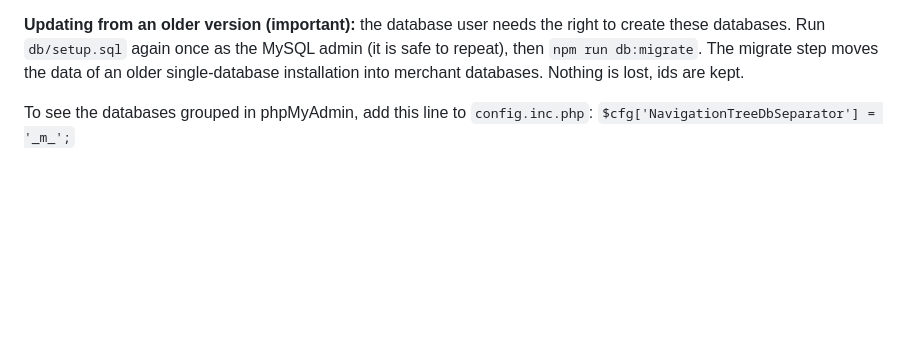
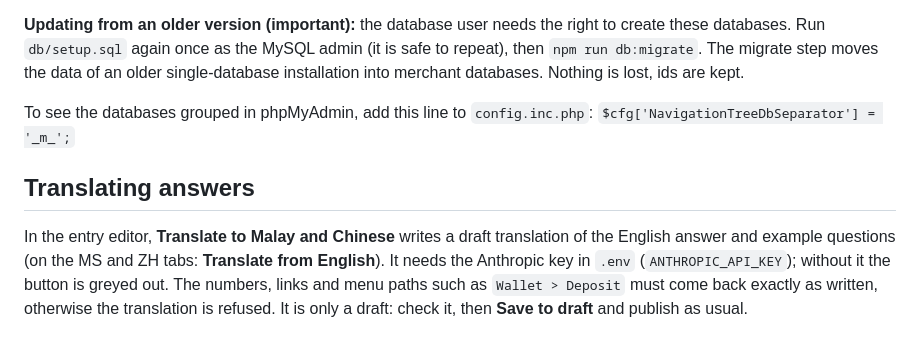
Before and after one commit to yiling0923/aibot, a Markdown page: README.md, the part around the change. GitHub-like rendering; blank space fills up the shorter version.

```diff
--- a/README.md
+++ b/README.md
@@ -131,3 +131,9 @@ The migrate step moves the data of an older single-database installation into me
 
 To see the databases grouped in phpMyAdmin, add this line to `config.inc.php`:
 `$cfg['NavigationTreeDbSeparator'] = '_m_';`
+
+## Translating answers
+
+In the entry editor, **Translate to Malay and Chinese** writes a draft translation of the English answer and example questions (on the MS and ZH tabs: **Translate from English**).
+It needs the Anthropic key in `.env` (`ANTHROPIC_API_KEY`); without it the button is greyed out. The numbers, links and menu paths such as `Wallet > Deposit` must come back exactly as written, otherwise the translation is refused.
+It is only a draft: check it, then **Save to draft** and publish as usual.
```
Also changed, not shown: docs/SYSTEM.md (+11 -5 lines), docs/img/panel-translate.png (added), 10 other files.
